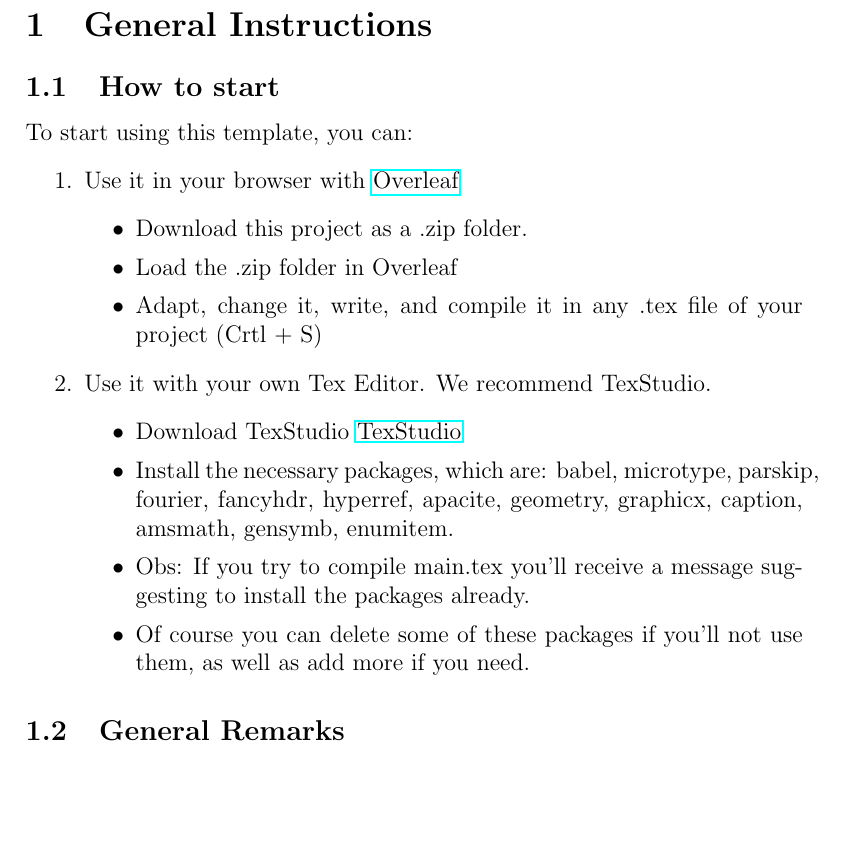
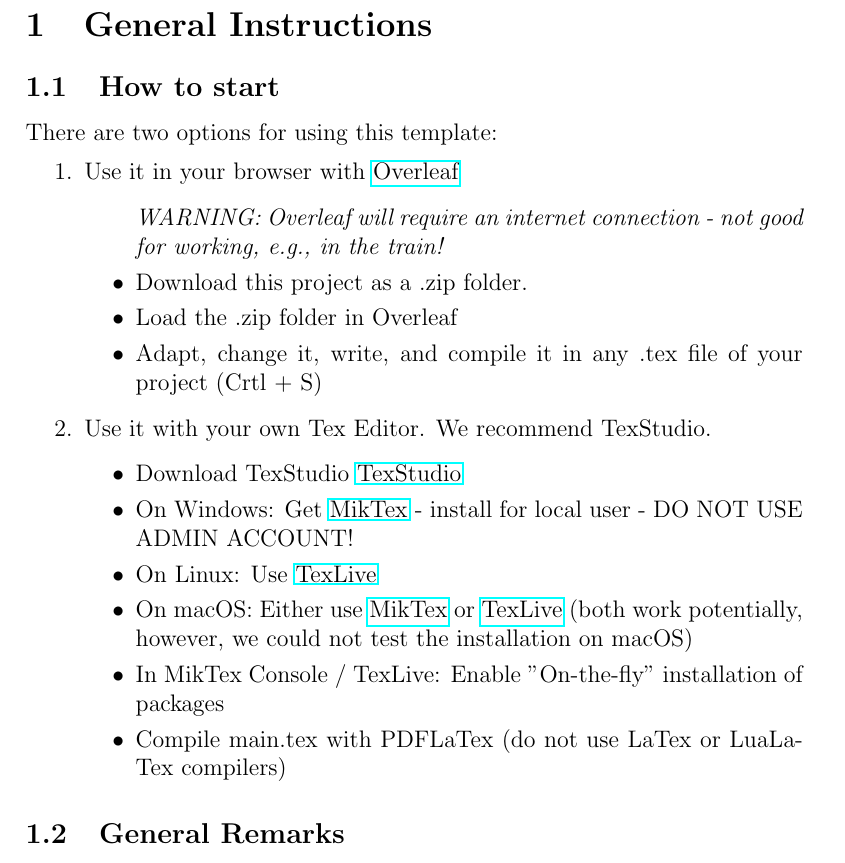
Before and after one commit to Ecohydraulics/latex-thesis-template, a LaTeX document (instructions_of_use.tex): part of the page before the commit and part of page 1 of 2 after it, cut so that both start at the same text, the shorter picture padded with empty space. Compiled offline with pdfLaTeX.

Commit message:
commented and modified starting instructions and readme

```diff
--- a/instructions_of_use.tex
+++ b/instructions_of_use.tex
@@ -2,12 +2,13 @@
 \usepackage{hyperref}
 \usepackage[english]{babel}
 \begin{document}
-	\section{General Instructions} \\
-	\subsection{How to start} \\
-	To start using this template, you can:
+	\section{General Instructions}
+	\subsection{How to start}
+	There are two options for using this template:
 	\begin{enumerate}
 		\item Use it in your browser with \href{https://www.overleaf.com/}{Overleaf}
 			\begin{itemize}
+				\item[] \textit{WARNING: Overleaf will require an internet connection - not good for working, e.g., in the train!}
 				\item Download this project as a .zip folder.
 				\item Load the .zip folder in Overleaf
 				\item Adapt, change it, write, and compile it in any .tex file of your project (Crtl + S)
@@ -15,9 +16,11 @@
 		\item Use it with your own Tex Editor. We recommend TexStudio.
 			\begin{itemize}
 				\item Download TexStudio \href{https://www.texstudio.org/}{TexStudio}
-				\item Install the necessary packages, which are: babel, microtype, parskip, fourier, fancyhdr, hyperref, apacite, geometry, graphicx, caption, amsmath, gensymb, enumitem.
-				\item Obs: If you try to compile main.tex you'll receive a message suggesting to install the packages already.
-				\item Of course you can delete some of these packages if you'll not use them, as well as add more if you need.
+				\item On Windows: Get \href{https://miktex.org/howto/install-miktex}{MikTex} - install for local user - DO NOT USE ADMIN ACCOUNT!
+				\item On Linux: Use \href{https://en.wikipedia.org/wiki/TeX_Live}{TexLive}
+				\item On macOS: Either use \href{https://miktex.org/howto/install-miktex}{MikTex} or \href{https://en.wikipedia.org/wiki/TeX_Live}{TexLive} (both work potentially, however, we could not test the installation on macOS)
+				\item In MikTex Console / TexLive: Enable "On-the-fly" installation of packages
+				\item Compile main.tex with PDFLaTex (do not use LaTex or LuaLaTex compilers)
 			\end{itemize}
 	\end{enumerate}
 
```
Also changed, not shown: appendix.tex (+2 -2 lines), introduction.tex (+0 -1 lines), main.tex (+1 -3 lines), state_of_art.tex (+3 -3 lines), README.md, cheat_files/readmore.md (renamed from cheat_files/readme.md), instructions_of_use.pdf, main.pdf.
